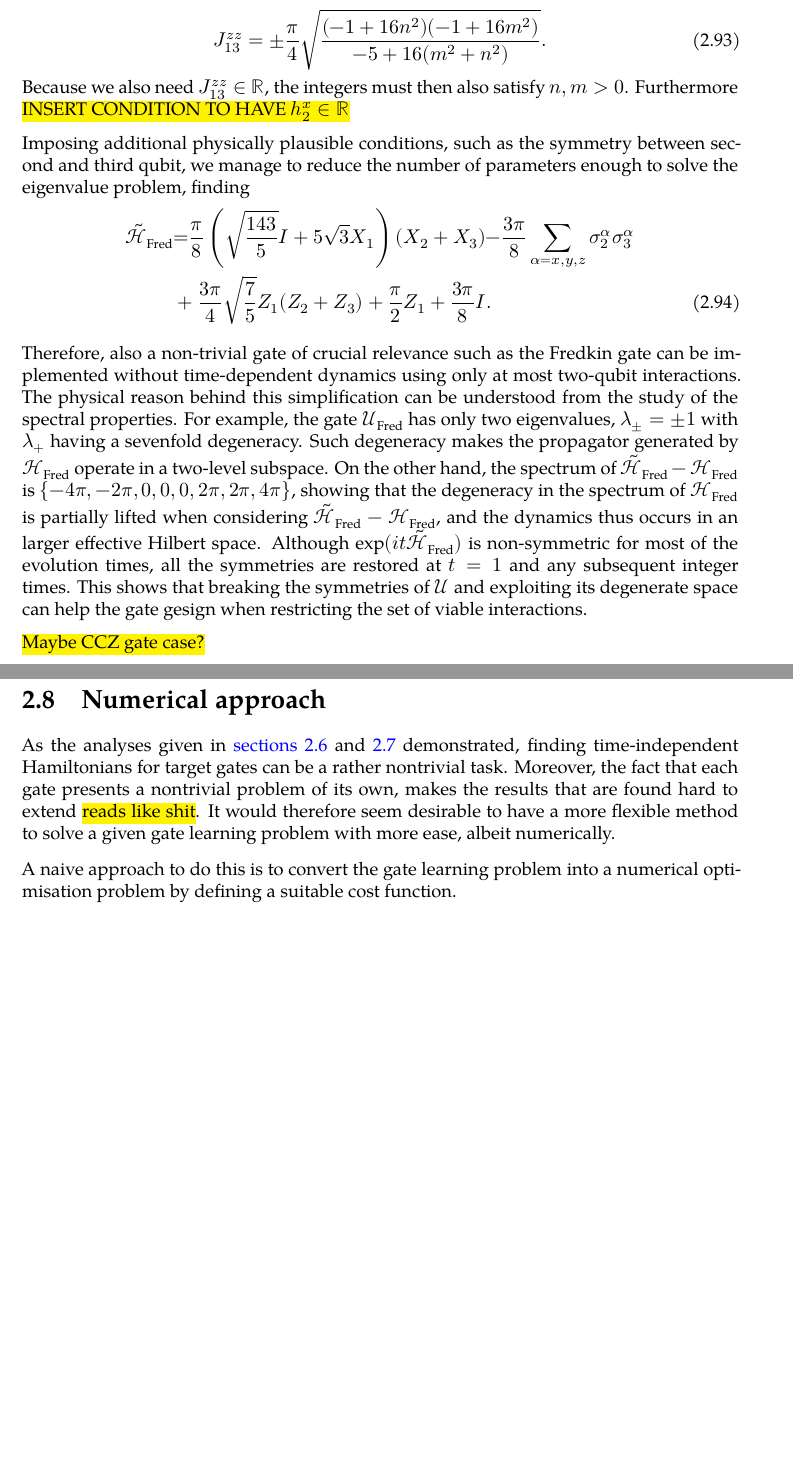
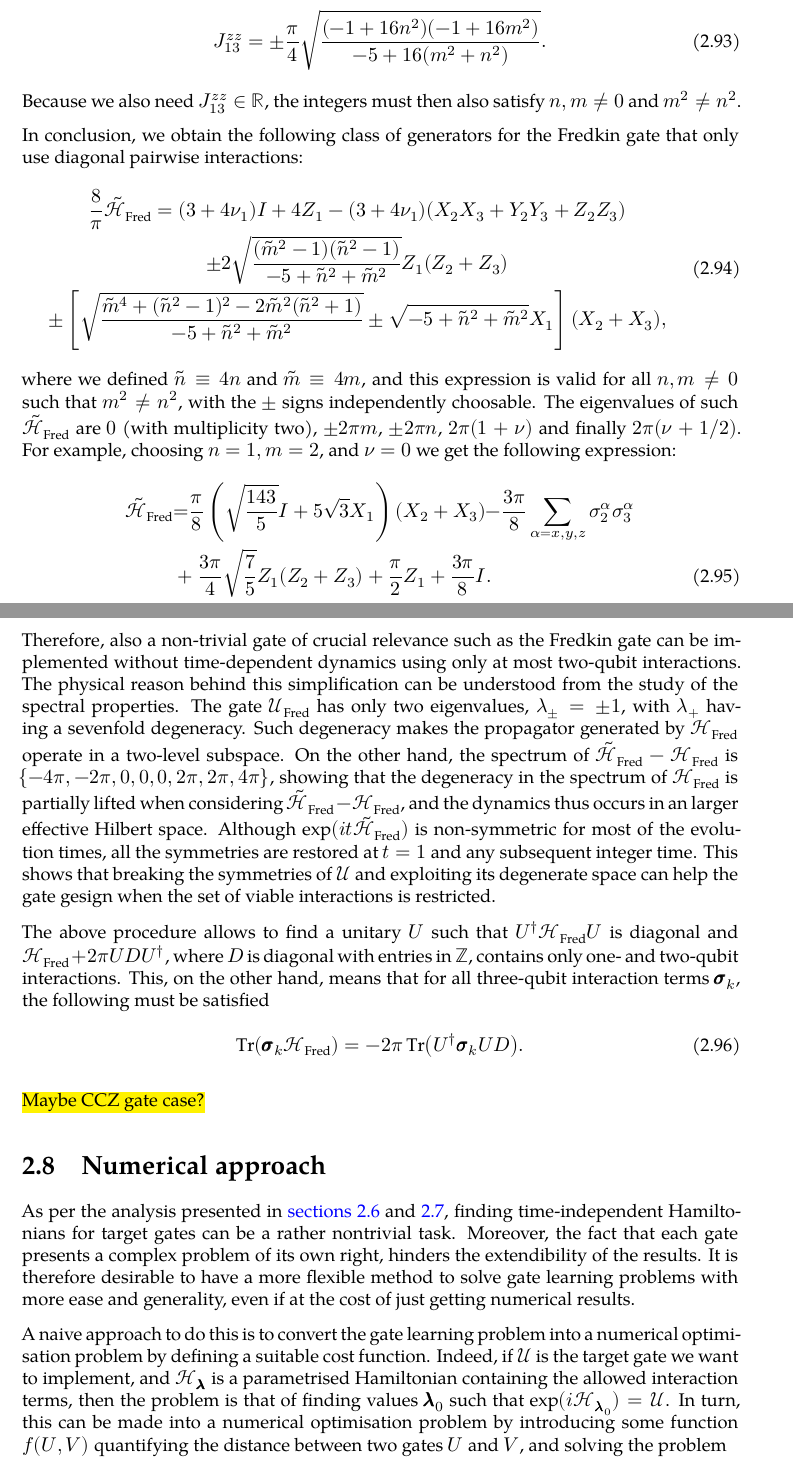
Before and after one commit to lucainnocenti/PhD-thesis, a LaTeX thesis (Thesis.tex, which reads Thesis-Chapter-GateLearning.tex, macros.tex): two parts of pages 34 and 35 of 55 before the commit and two parts of pages 34 and 35 of 56 after it, joined at a grey line, cut so that both start at the same text, the shorter picture padded with empty space. Compiled offline with XeLaTeX; a missing font is replaced by an installed copy or a similar font.

Commit message:
Updates from Overleaf

```diff
--- a/Thesis-Chapter-GateLearning.tex
+++ b/Thesis-Chapter-GateLearning.tex
@@ -1417,9 +1417,32 @@ which when used back in~\cref{eq:fredkin_J13zz_final_sol} results in the followi
     %     \sqrt{-5 + 16 m^2 + 16 n^2}
     % }.
 \end{equation}
-Because we also need $J_{13}^{zz}\in\RR$, the integers must then also satisfy  $n,m>0$. Furthermore \highlight{INSERT CONDITION TO HAVE $h_2^x\in\RR$}
-
-Imposing additional physically plausible conditions, such as the symmetry between second and third qubit, we manage to reduce the number of parameters enough to solve the eigenvalue problem, finding %the following solution
+Because we also need $J_{13}^{zz}\in\RR$, the integers must then also satisfy  $n,m\neq0$ and $m^2\neq n^2$.
+
+In conclusion, we obtain the following class of generators for the Fredkin gate that only use diagonal pairwise interactions:
+\begin{equation}
+\begin{gathered}
+    \frac{8}{\pi}\HTildeFred =
+    (3 + 4\nu_1) I + 4 Z_1
+    - (3 + 4\nu_1) (X_2 X_3 + Y_2 Y_3 + Z_2 Z_3) \\
+    \pm 2 \sqrt{\frac{
+        (\tilde m^2-1)(\tilde n^2-1)
+    }{
+        -5 + \tilde n^2 + \tilde m^2
+    }} Z_1 ( Z_2 + Z_3) \\
+    \pm \left[
+    \sqrt{\frac{
+        \tilde m^4 + (\tilde n^2-1)^2 - 2 \tilde m^2(\tilde n^2+1)
+    }{
+        -5 + \tilde n^2 + \tilde m^2
+    }}
+    \pm \sqrt{-5 + \tilde n^2 + \tilde m^2} X_1
+    \right] (X_2 + X_3),
+\end{gathered}
+\end{equation}
+where we defined $\tilde n\equiv 4n$ and $\tilde m\equiv 4m$, and this expression is valid for all $n,m\neq0$ such that $m^2\neq n^2$, with the $\pm$ signs independently choosable.
+The eigenvalues of such $\HTildeFred$ are $0$ (with multiplicity two), $\pm 2\pi m$, $\pm2\pi n$, $2\pi(1+\nu)$ and finally $2\pi(\nu+1/2)$.
+For example, choosing $n=1, m=2$, and $\nu=0$ we get the following expression:
 \begin{align}
     \HTildeFred &{=}
     % \frac{\pi}{8} \left( \sqrt{\frac{143}{5}}I+5\sqrt 3 \sigma^x_1\right)(\sigma^x_2 + \sigma^x_3) {-}\frac{3\pi}{8} \sum_{\alpha=x,y,z}\sigma^\alpha_2 \sigma^\alpha_3
@@ -1441,13 +1464,21 @@ Imposing additional physically plausible conditions, such as the symmetry betwee
 
 Therefore, also a non-trivial gate of crucial relevance such as the Fredkin gate can be implemented without time-dependent dynamics using only at most two-qubit interactions.
 The physical reason behind this simplification can be understood from the study of the spectral properties.
-For example, the gate $\UFred$ has only two eigenvalues, $\lambda_\pm=\pm1$
+The gate $\UFred$ has only two eigenvalues, $\lambda_\pm=\pm1$,
 with $\lambda_+$ having a sevenfold degeneracy. Such degeneracy makes the propagator generated by $\HFred$ operate in a two-level subspace.
 On the other hand, the spectrum of $\HTildeFred-\HFred$ is $\{{-}4\pi,{-}2\pi,0,0,0,2\pi,2\pi,4\pi\}$, showing that the degeneracy in the spectrum of $\HFred$ is partially lifted when considering
 $\HTildeFred-\HFred$, and the dynamics thus occurs in an  larger effective Hilbert space.  %Therefore, $\HTildeFred$ breaks some of the symmetries of $\calFred$, it acts on an effectively larger
 %space where the simulation of  $\calFred$ with a two-body Hamiltonian is possible.
-Although $\exponential(it\HTildeFred)$ is non-symmetric for most of the evolution times, all the symmetries are restored at $t=1$ and any subsequent integer times. This  shows that breaking the symmetries of $\calU$ and exploiting its degenerate space can help the gate gesign when restricting the set of viable interactions.
+Although $\exponential(it\HTildeFred)$ is non-symmetric for most of the evolution times, all the symmetries are restored at $t=1$ and any subsequent integer time. This  shows that breaking the symmetries of $\calU$ and exploiting its degenerate space can help the gate gesign when the set of viable interactions is restricted.
 %END FREDKIN
+
+The above procedure allows to find a unitary $U$ such that
+$U^\dagger\HFred U$ is diagonal and
+$\HFred + 2\pi U D U^\dagger$, where $D$ is diagonal with entries in $\ZZ$, contains only one- and two-qubit interactions.
+This, on the other hand, means that for all three-qubit interaction terms $\bs\sigma_k$, the following must be satisfied
+\begin{equation}
+    \Tr(\bs\sigma_k\HFred) = -2\pi \Tr(U^\dagger\bs\sigma_k U D).
+\end{equation}
 
 \highlight{Maybe CCZ gate case?}
 
@@ -1455,9 +1486,11 @@ Although $\exponential(it\HTildeFred)$ is non-symmetric for most of the evolutio
 \section{Numerical approach}
 \label{sec:numerical_approach}
 
-As the analyses given in~\cref{sec:gatelearning_toffoli,sec:gatelearning_fredkin} demonstrated, finding time-independent Hamiltonians for target gates can be a rather nontrivial task.
-Moreover, the fact that each gate presents a nontrivial problem of its own, makes the results that are found hard to extend
-\highlight{reads like shit}.
-It would therefore seem desirable to have a more flexible method to solve a given gate learning problem with more ease, albeit numerically.
+As per the analysis presented in~\cref{sec:gatelearning_toffoli,sec:gatelearning_fredkin}, finding time-independent Hamiltonians for target gates can be a rather nontrivial task.
+Moreover, the fact that each gate presents a complex problem of its own right, hinders the extendibility of the results.
+It is therefore desirable to have a more flexible method to solve gate learning problems with more ease and generality, even if at the cost of just getting numerical results.
 
 A naive approach to do this is to convert the gate learning problem into a numerical optimisation problem by defining a suitable cost function.
+Indeed, if $\calU$ is the target gate we want to implement, and $\calH_\bslambda$ is a parametrised Hamiltonian containing the allowed interaction terms, then the problem is that of finding values $\bslambda_0$ such that $\exponential(i\calH_{\bslambda_0})=\calU$.
+In turn, this can be made into a numerical optimisation problem by introducing some function $f(U, V)$ quantifying the distance between two gates $U$ and $V$, and solving the problem
+\begin{equation}
--- a/macros.tex
+++ b/macros.tex
@@ -40,3 +40,6 @@
 \newcommand{\Toff}{\on{Toff}}
 
 \newcommand{\spanR}{\on{Span}_{\RR}}
+
+\DeclareMathOperator*{\argmax}{arg\,max}
+\DeclareMathOperator*{\argmin}{arg\,min}
```
Also changed, not shown: Thesis-Chapter-GateLearning.tex (9 more changed lines).
